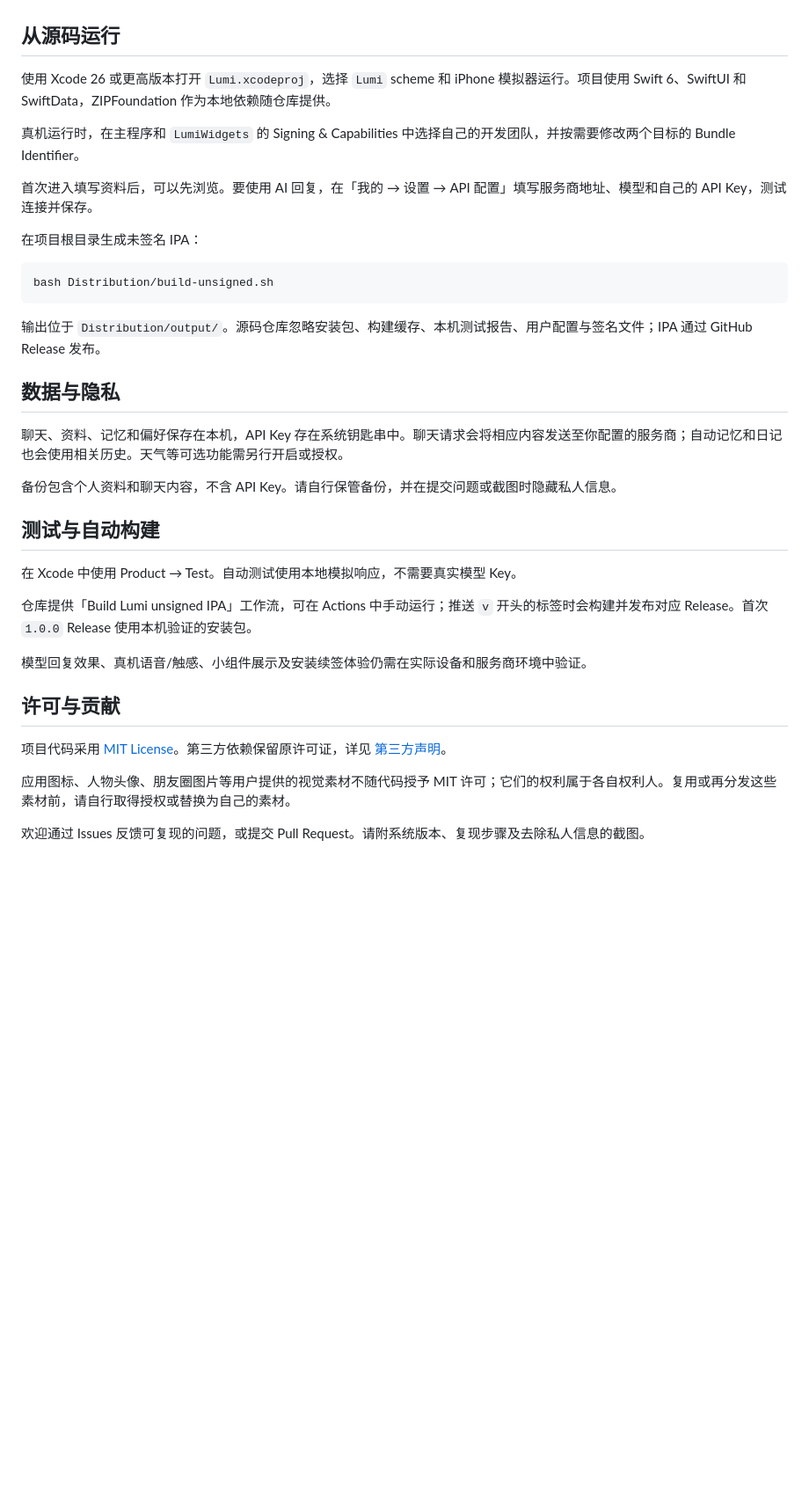
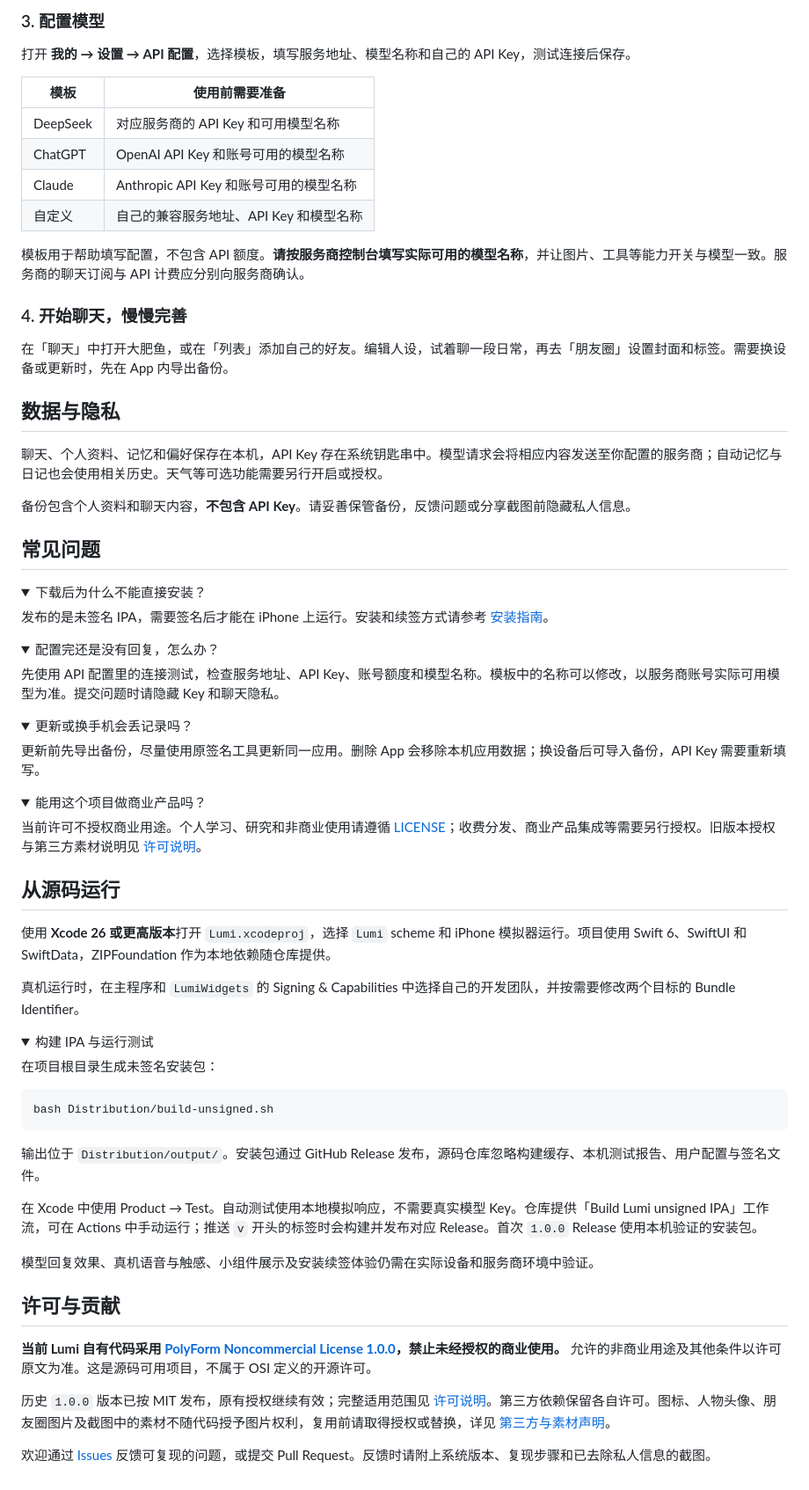
Before and after one commit to NakanoNino233/Lumi, a Markdown page: README.md, the part around one of its changes. Shown at 88% size. Rendered like a GitHub page; folded sections open; blank space fills up the shorter version.

````diff
--- a/README.md
+++ b/README.md
@@ -26,38 +68,83 @@
+### 3. 配置模型
+
+打开 **我的 → 设置 → API 配置**，选择模板，填写服务地址、模型名称和自己的 API Key，测试连接后保存。
+
+| 模板 | 使用前需要准备 |
+| --- | --- |
+| DeepSeek | 对应服务商的 API Key 和可用模型名称 |
+| ChatGPT | OpenAI API Key 和账号可用的模型名称 |
+| Claude | Anthropic API Key 和账号可用的模型名称 |
+| 自定义 | 自己的兼容服务地址、API Key 和模型名称 |
+
+模板用于帮助填写配置，不包含 API 额度。**请按服务商控制台填写实际可用的模型名称**，并让图片、工具等能力开关与模型一致。服务商的聊天订阅与 API 计费应分别向服务商确认。
+
+### 4. 开始聊天，慢慢完善
+
+在「聊天」中打开大肥鱼，或在「列表」添加自己的好友。编辑人设，试着聊一段日常，再去「朋友圈」设置封面和标签。需要换设备或更新时，先在 App 内导出备份。
+
+## 数据与隐私
+
+聊天、个人资料、记忆和偏好保存在本机，API Key 存在系统钥匙串中。模型请求会将相应内容发送至你配置的服务商；自动记忆与日记也会使用相关历史。天气等可选功能需要另行开启或授权。
+
+备份包含个人资料和聊天内容，**不包含 API Key**。请妥善保管备份，反馈问题或分享截图前隐藏私人信息。
+
+## 常见问题
+
+<details>
+<summary>下载后为什么不能直接安装？</summary>
+
+发布的是未签名 IPA，需要签名后才能在 iPhone 上运行。安装和续签方式请参考 [安装指南](Documentation/Installation.md)。
+
+</details>
+
+<details>
+<summary>配置完还是没有回复，怎么办？</summary>
+
+先使用 API 配置里的连接测试，检查服务地址、API Key、账号额度和模型名称。模板中的名称可以修改，以服务商账号实际可用模型为准。提交问题时请隐藏 Key 和聊天隐私。
+
+</details>
+
+<details>
+<summary>更新或换手机会丢记录吗？</summary>
+
+更新前先导出备份，尽量使用原签名工具更新同一应用。删除 App 会移除本机应用数据；换设备后可导入备份，API Key 需要重新填写。
+
+</details>
+
+<details>
+<summary>能用这个项目做商业产品吗？</summary>
+
+当前许可不授权商业用途。个人学习、研究和非商业使用请遵循 [LICENSE](LICENSE)；收费分发、商业产品集成等需要另行授权。旧版本授权与第三方素材说明见 [许可说明](LICENSING.md)。
+
+</details>
 
 ## 从源码运行
 
-使用 Xcode 26 或更高版本打开 `Lumi.xcodeproj`，选择 `Lumi` scheme 和 iPhone 模拟器运行。项目使用 Swift 6、SwiftUI 和 SwiftData，ZIPFoundation 作为本地依赖随仓库提供。
+使用 **Xcode 26 或更高版本**打开 `Lumi.xcodeproj`，选择 `Lumi` scheme 和 iPhone 模拟器运行。项目使用 Swift 6、SwiftUI 和 SwiftData，ZIPFoundation 作为本地依赖随仓库提供。
 
 真机运行时，在主程序和 `LumiWidgets` 的 Signing & Capabilities 中选择自己的开发团队，并按需要修改两个目标的 Bundle Identifier。
 
-首次进入填写资料后，可以先浏览。要使用 AI 回复，在「我的 → 设置 → API 配置」填写服务商地址、模型和自己的 API Key，测试连接并保存。
+<details>
+<summary>构建 IPA 与运行测试</summary>
 
-在项目根目录生成未签名 IPA：
+在项目根目录生成未签名安装包：
 
 ```bash
 bash Distribution/build-unsigned.sh
 ```
 
-输出位于 `Distribution/output/`。源码仓库忽略安装包、构建缓存、本机测试报告、用户配置与签名文件；IPA 通过 GitHub Release 发布。
+输出位于 `Distribution/output/`。安装包通过 GitHub Release 发布，源码仓库忽略构建缓存、本机测试报告、用户配置与签名文件。
 
-## 数据与隐私
+在 Xcode 中使用 Product → Test。自动测试使用本地模拟响应，不需要真实模型 Key。仓库提供「Build Lumi unsigned IPA」工作流，可在 Actions 中手动运行；推送 `v` 开头的标签时会构建并发布对应 Release。首次 `1.0.0` Release 使用本机验证的安装包。
 
-聊天、资料、记忆和偏好保存在本机，API Key 存在系统钥匙串中。聊天请求会将相应内容发送至你配置的服务商；自动记忆和日记也会使用相关历史。天气等可选功能需另行开启或授权。
+模型回复效果、真机语音与触感、小组件展示及安装续签体验仍需在实际设备和服务商环境中验证。
 
-备份包含个人资料和聊天内容，不含 API Key。请自行保管备份，并在提交问题或截图时隐藏私人信息。
-
-## 测试与自动构建
-
-在 Xcode 中使用 Product → Test。自动测试使用本地模拟响应，不需要真实模型 Key。
-
-仓库提供「Build Lumi unsigned IPA」工作流，可在 Actions 中手动运行；推送 `v` 开头的标签时会构建并发布对应 Release。首次 `1.0.0` Release 使用本机验证的安装包。
-
-模型回复效果、真机语音/触感、小组件展示及安装续签体验仍需在实际设备和服务商环境中验证。
+</details>
 
 ## 许可与贡献
 
-项目代码采用 [MIT License](LICENSE)。第三方依赖保留原许可证，详见 [第三方声明](THIRD_PARTY_NOTICES.md)。
+**当前 Lumi 自有代码采用 [PolyForm Noncommercial License 1.0.0](LICENSE)，禁止未经授权的商业使用。** 允许的非商业用途及其他条件以许可原文为准。这是源码可用项目，不属于 OSI 定义的开源许可。
 
-应用图标、人物头像、朋友圈图片等用户提供的视觉素材不随代码授予 MIT 许可；它们的权利属于各自权利人。复用或再分发这些素材前，请自行取得授权或替换为自己的素材。
+历史 `1.0.0` 版本已按 MIT 发布，原有授权继续有效；完整适用范围见 [许可说明](LICENSING.md)。第三方依赖保留各自许可。图标、人物头像、朋友圈图片及截图中的素材不随代码授予图片权利，复用前请取得授权或替换，详见 [第三方与素材声明](THIRD_PARTY_NOTICES.md)。
 
-欢迎通过 Issues 反馈可复现的问题，或提交 Pull Request。请附系统版本、复现步骤及去除私人信息的截图。
+欢迎通过 [Issues](https://github.com/NakanoNino233/Lumi/issues) 反馈可复现的问题，或提交 Pull Request。反馈时请附上系统版本、复现步骤和已去除私人信息的截图。
````
Also changed, not shown: other parts of README.md (+58 -16 lines), LICENSING.md (added, +21 -0 lines), THIRD_PARTY_NOTICES.md (+2 -2 lines), Documentation/Images/friends.png (added), Documentation/Images/moments.png (added), Documentation/Images/profile.png (added), 3 other files.
